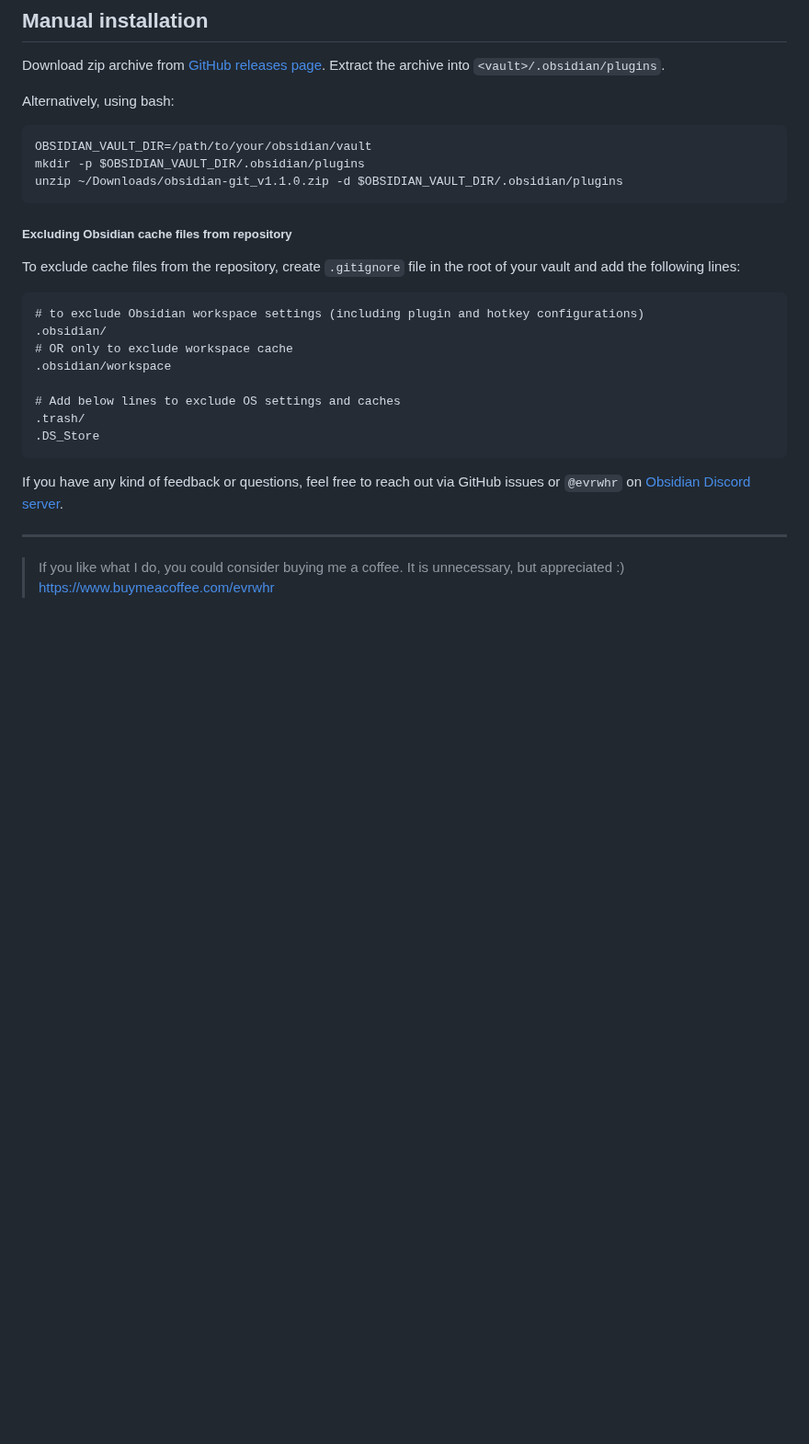
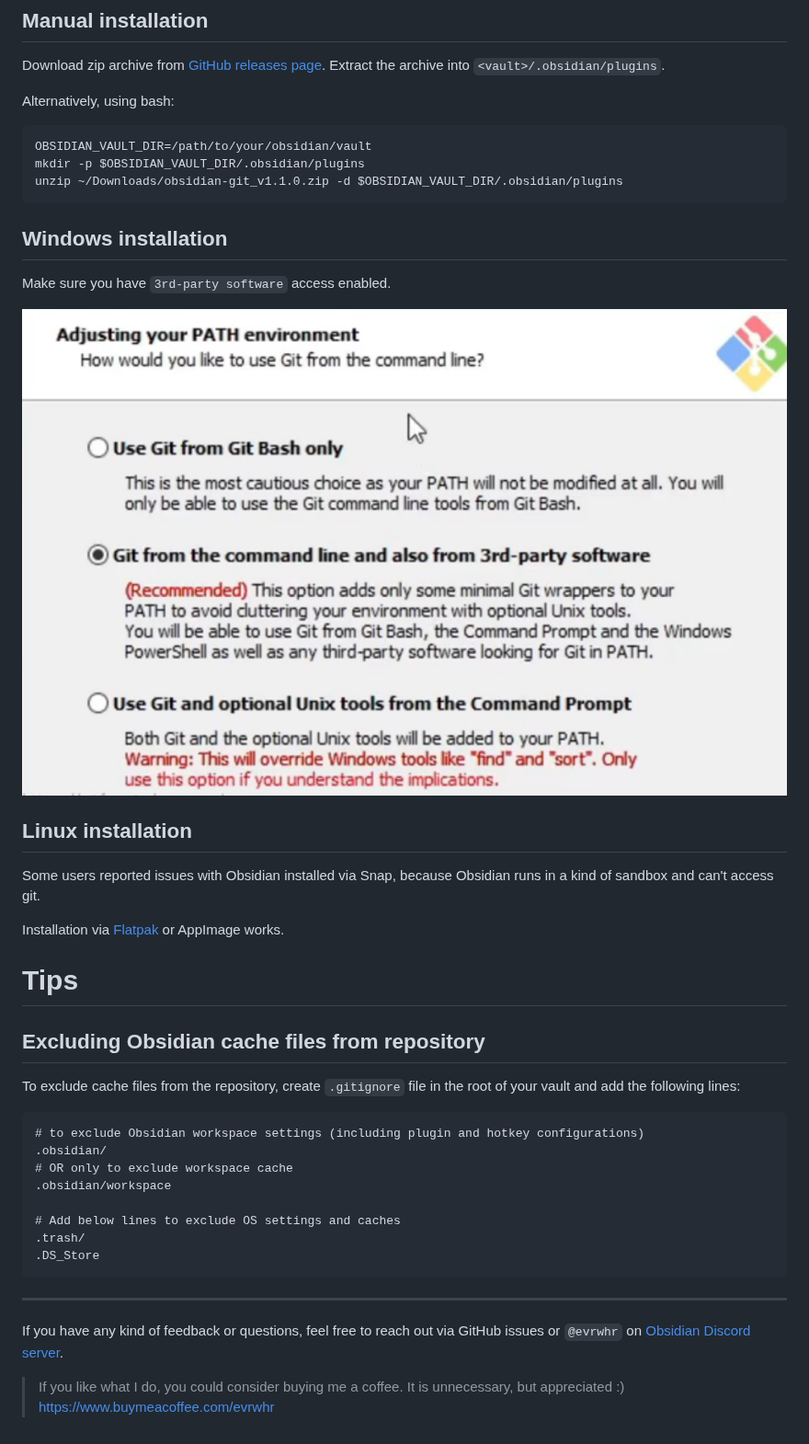
Before and after one commit to Vinzent03/obsidian-git, a Markdown page: README.md, the part around one of its changes. Shown at 92% size. GitHub-like rendering; pictures changed too: windows-installation.png (added); blank space fills up the shorter version.

Commit message:
docs: improve installation instructions

````diff
--- a/README.md
+++ b/README.md
@@ -35,8 +45,18 @@ OBSIDIAN_VAULT_DIR=/path/to/your/obsidian/vault
 mkdir -p $OBSIDIAN_VAULT_DIR/.obsidian/plugins
 unzip ~/Downloads/obsidian-git_v1.1.0.zip -d $OBSIDIAN_VAULT_DIR/.obsidian/plugins
 ```
+## Windows installation
+Make sure you have `3rd-party software` access enabled.
 
-##### Excluding Obsidian cache files from repository
+![windows installation](./windows-installation.png)
+
+## Linux installation
+Some users reported issues with Obsidian installed via Snap, because Obsidian runs in a kind of sandbox and can't access git.
+
+Installation via [Flatpak](https://flathub.org/apps/details/md.obsidian.Obsidian) or AppImage works.
+
+# Tips
+## Excluding Obsidian cache files from repository
 To exclude cache files from the repository, create `.gitignore` file in the root of your vault and add the following lines:
 ```
 # to exclude Obsidian workspace settings (including plugin and hotkey configurations)
@@ -48,9 +68,8 @@ To exclude cache files from the repository, create `.gitignore` file in the root
 .trash/
 .DS_Store
 ```
+---
 
 If you have any kind of feedback or questions, feel free to reach out via GitHub issues or `@evrwhr` on [Obsidian Discord server](https://discord.com/invite/veuWUTm).
 
----
-
 > If you like what I do, you could consider buying me a coffee. It is unnecessary, but appreciated :) https://www.buymeacoffee.com/evrwhr
````
Also changed, not shown: other parts of README.md (+11 -1 lines).
